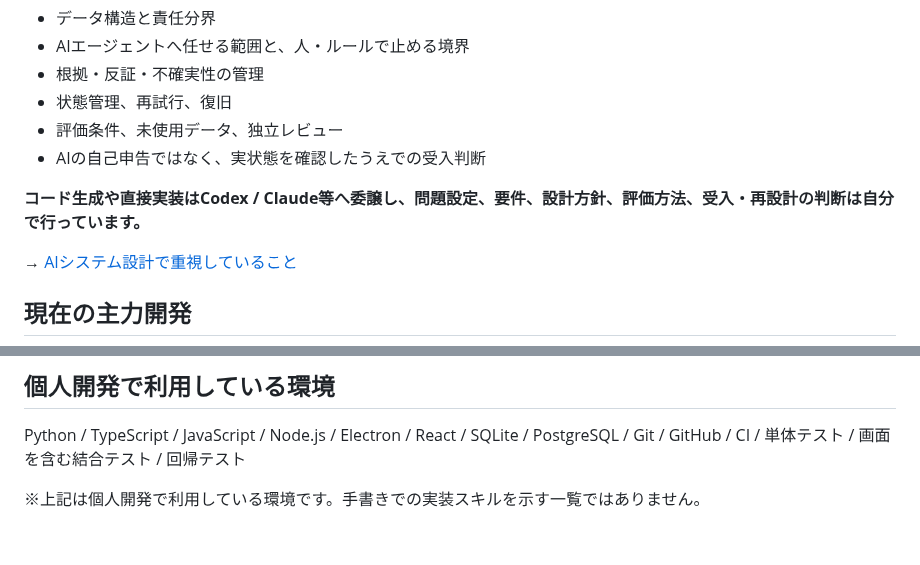
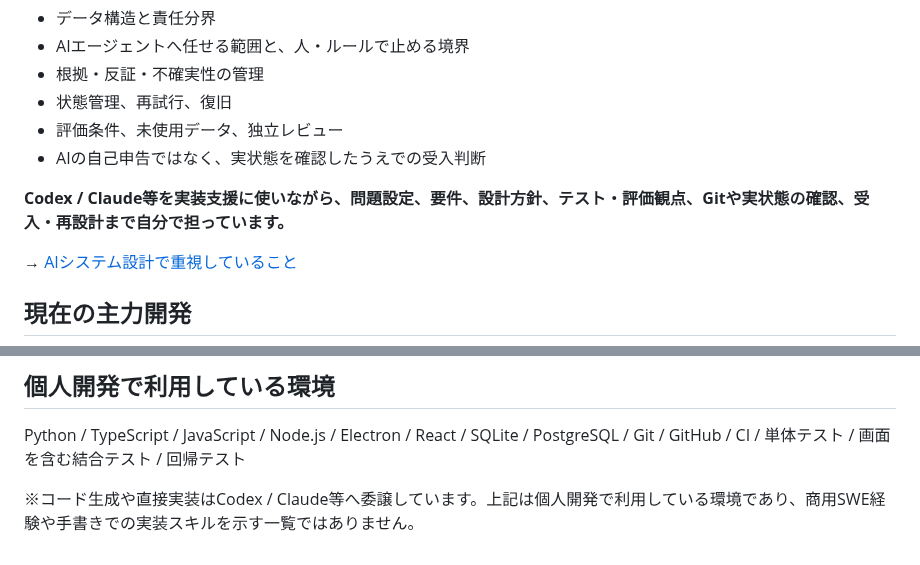
Before and after one commit to hiromi1992/ai-engineering-portfolio, a Markdown page: README.md, 2 parts joined by grey strips. Rendered like a GitHub page.

Commit message:
docs: clarify AI-assisted development responsibilities

```diff
--- a/README.md
+++ b/README.md
@@ -15,7 +15,7 @@
 - 評価条件、未使用データ、独立レビュー
 - AIの自己申告ではなく、実状態を確認したうえでの受入判断
 
-**コード生成や直接実装はCodex / Claude等へ委譲し、問題設定、要件、設計方針、評価方法、受入・再設計の判断は自分で行っています。**
+**Codex / Claude等を実装支援に使いながら、問題設定、要件、設計方針、テスト・評価観点、Gitや実状態の確認、受入・再設計まで自分で担っています。**
 
 → [AIシステム設計で重視していること](principles/ai_system_design.md)
 
@@ -91,4 +91,4 @@ ICPで集めた情報をそのまま確定事実にはせず、**検証済みの
 
 Python / TypeScript / JavaScript / Node.js / Electron / React / SQLite / PostgreSQL / Git / GitHub / CI / 単体テスト / 画面を含む結合テスト / 回帰テスト
 
-※上記は個人開発で利用している環境です。手書きでの実装スキルを示す一覧ではありません。
+※コード生成や直接実装はCodex / Claude等へ委譲しています。上記は個人開発で利用している環境であり、商用SWE経験や手書きでの実装スキルを示す一覧ではありません。
```
